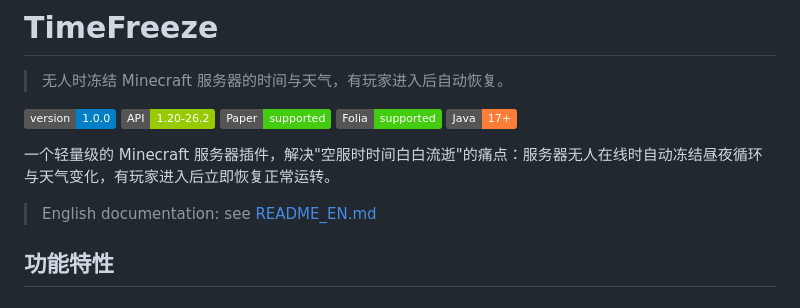
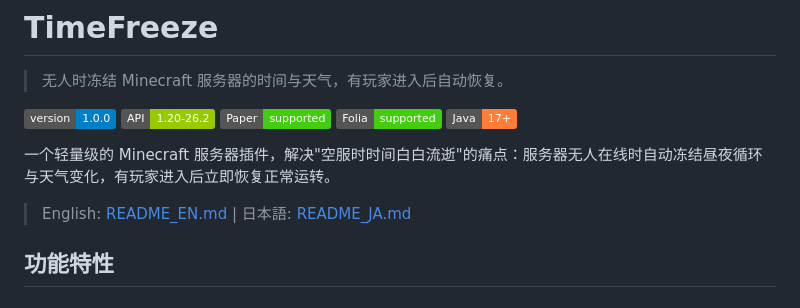
Before and after one commit to starclimber/TimeFreeze, a Markdown page: README.md, the part around the change. GitHub-like rendering; badges without logos.

Commit message:
docs: add Japanese link to language switcher

```diff
--- a/README.md
+++ b/README.md
@@ -10,7 +10,7 @@
 
 一个轻量级的 Minecraft 服务器插件，解决"空服时时间白白流逝"的痛点：服务器无人在线时自动冻结昼夜循环与天气变化，有玩家进入后立即恢复正常运转。
 
-> English documentation: see [README_EN.md](README_EN.md)
+> English: [README_EN.md](README_EN.md) | 日本語: [README_JA.md](README_JA.md)
 
 ## 功能特性
 
```
